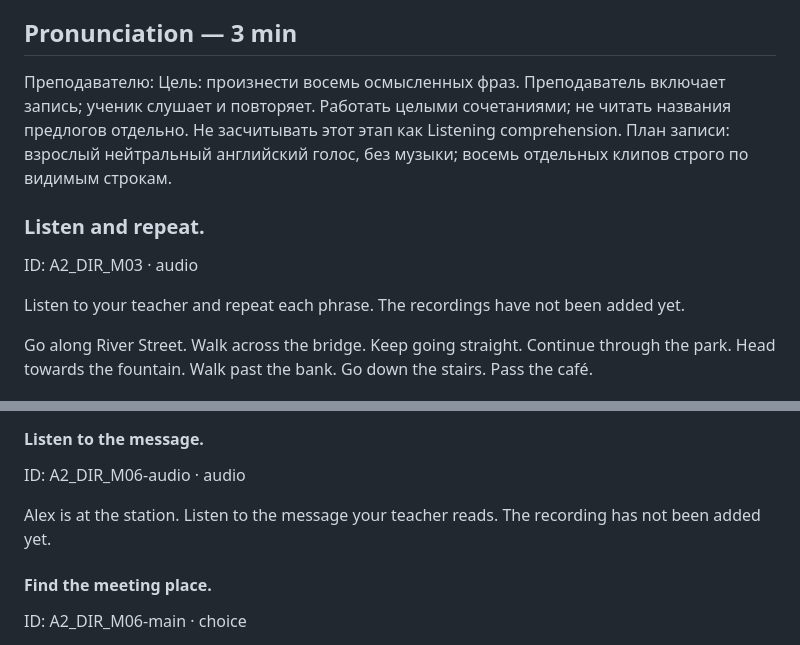
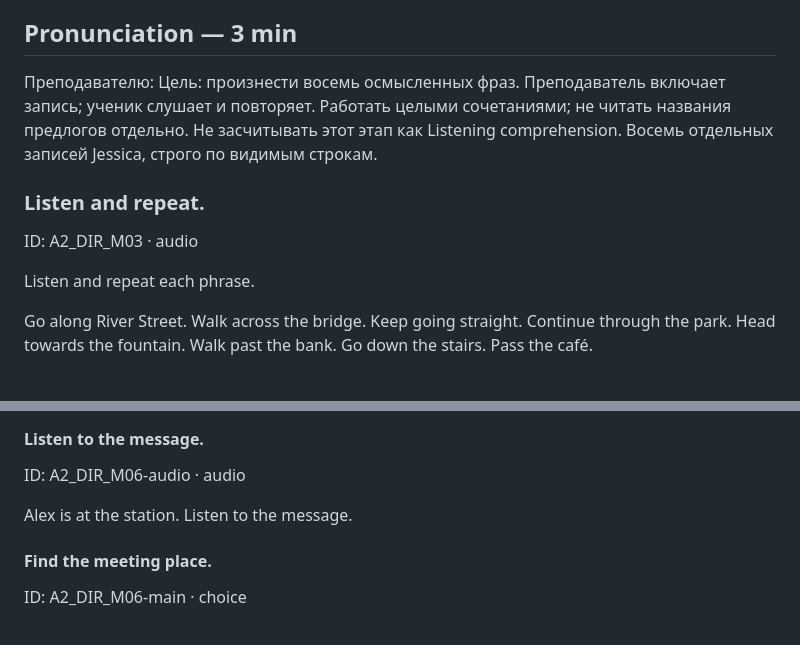
Before and after one commit to marakuyyashop-gif/Space-Whale, a Markdown page: docs/lessons/smy-a21-directions-scenario.md, 2 parts joined by grey strips. Rendered like a GitHub page.

Commit message:
Align scenario instructions with published audio

```diff
--- a/docs/lessons/smy-a21-directions-scenario.md
+++ b/docs/lessons/smy-a21-directions-scenario.md
@@ -132,13 +132,13 @@ Look at the map again. Show a place you pass on your way to the café.
 
 ## Pronunciation — 3 min
 
-Преподавателю: Цель: произнести восемь осмысленных фраз. Преподаватель включает запись; ученик слушает и повторяет. Работать целыми сочетаниями; не читать названия предлогов отдельно. Не засчитывать этот этап как Listening comprehension. План записи: взрослый нейтральный английский голос, без музыки; восемь отдельных клипов строго по видимым строкам.
+Преподавателю: Цель: произнести восемь осмысленных фраз. Преподаватель включает запись; ученик слушает и повторяет. Работать целыми сочетаниями; не читать названия предлогов отдельно. Не засчитывать этот этап как Listening comprehension. Восемь отдельных записей Jessica, строго по видимым строкам.
 
 ### Listen and repeat.
 
 ID: A2_DIR_M03 · audio
 
-Listen to your teacher and repeat each phrase. The recordings have not been added yet.
+Listen and repeat each phrase.
 
 Go along River Street.
 Walk across the bridge.
@@ -247,7 +247,7 @@ ID: A2_DIR_M06 · stage
 
 ID: A2_DIR_M06-audio · audio
 
-Alex is at the station. Listen to the message your teacher reads. The recording has not been added yet.
+Alex is at the station. Listen to the message.
 
 
 #### Find the meeting place.
```
